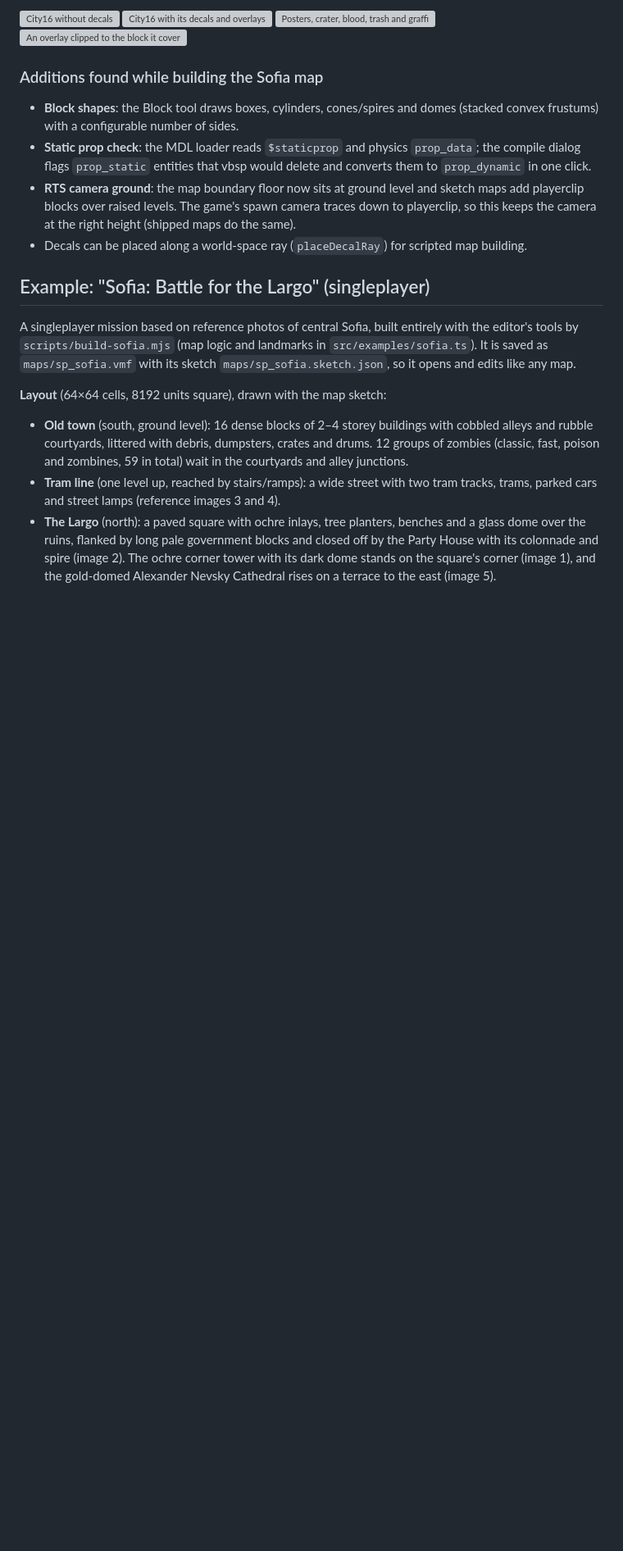
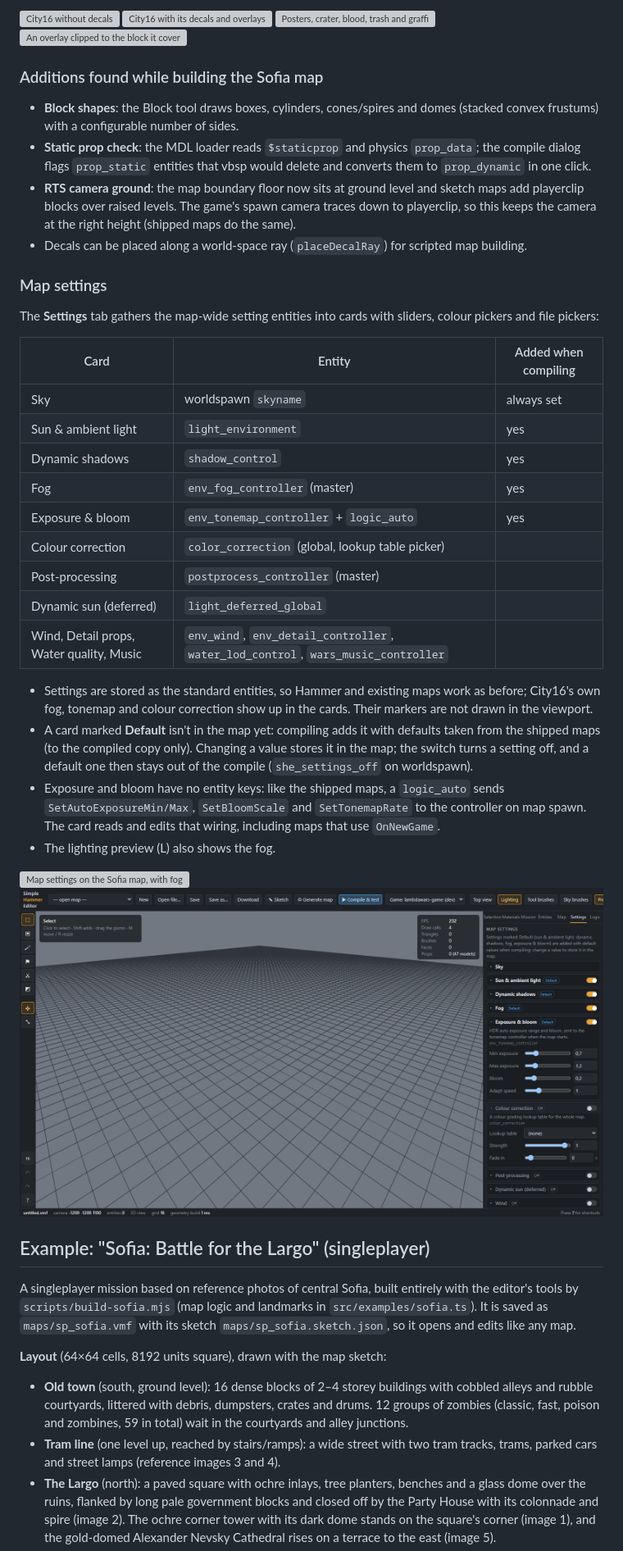
Before and after one commit to LuukKnippenberg/simple-hammer-editor, a Markdown page: README.md, the part around one of its changes. Shown at 82% size. Rendered like a GitHub page; pictures changed too: docs/screenshots/settings-new-map.png (added); blank space fills up the shorter version; grey boxes are pictures that could not be loaded.

```diff
--- a/README.md
+++ b/README.md
@@ -320,6 +320,36 @@ a map can be redrawn and regenerated. The example below compiles sealed with a n
   blocks over raised levels. The game's spawn camera traces down to playerclip, so this keeps the camera
   at the right height (shipped maps do the same).
 - Decals can be placed along a world-space ray (`placeDecalRay`) for scripted map building.
+
+### Map settings
+
+The **Settings** tab gathers the map-wide setting entities into cards with sliders, colour pickers and
+file pickers:
+
+| Card | Entity | Added when compiling |
+|---|---|---|
+| Sky | worldspawn `skyname` | always set |
+| Sun & ambient light | `light_environment` | yes |
+| Dynamic shadows | `shadow_control` | yes |
+| Fog | `env_fog_controller` (master) | yes |
+| Exposure & bloom | `env_tonemap_controller` + `logic_auto` | yes |
+| Colour correction | `color_correction` (global, lookup table picker) | |
+| Post-processing | `postprocess_controller` (master) | |
+| Dynamic sun (deferred) | `light_deferred_global` | |
+| Wind, Detail props, Water quality, Music | `env_wind`, `env_detail_controller`, `water_lod_control`, `wars_music_controller` | |
+
+- Settings are stored as the standard entities, so Hammer and existing maps work as before; City16's
+  own fog, tonemap and colour correction show up in the cards. Their markers are not drawn in the viewport.
+- A card marked **Default** isn't in the map yet: compiling adds it with defaults taken from the shipped
+  maps (to the compiled copy only). Changing a value stores it in the map; the switch turns a setting
+  off, and a default one then stays out of the compile (`she_settings_off` on worldspawn).
+- Exposure and bloom have no entity keys: like the shipped maps, a `logic_auto` sends
+  `SetAutoExposureMin/Max`, `SetBloomScale` and `SetTonemapRate` to the controller on map spawn. The card
+  reads and edits that wiring, including maps that use `OnNewGame`.
+- The lighting preview (L) also shows the fog.
+
+![Map settings on the Sofia map, with fog in the lighting preview](docs/screenshots/settings-sofia.png)
+![A new map: four settings marked Default, added when compiling](docs/screenshots/settings-new-map.png)
 
 ## Example: "Sofia: Battle for the Largo" (singleplayer)
 
```
Also changed, not shown: other parts of README.md (+2 -2 lines), 13 other files.
